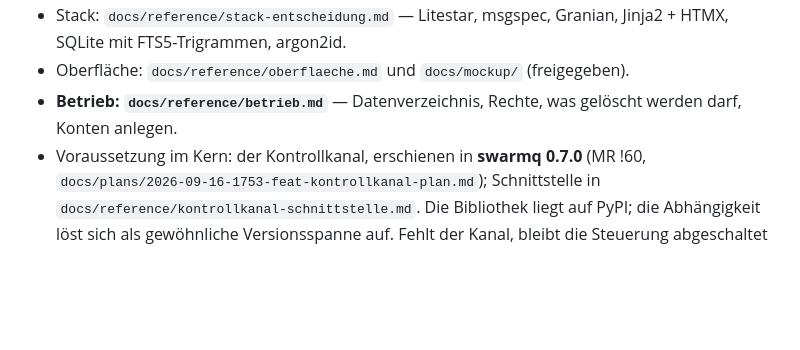
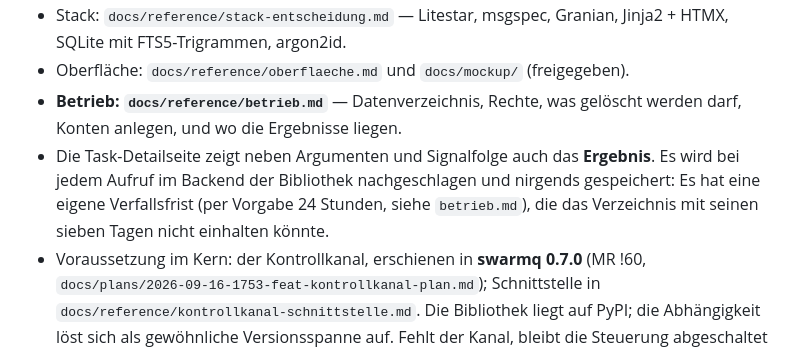
Before and after one commit to Schorschofwill/swarmv, a Markdown page: README.md, the part around the change. Rendered like a GitHub page; blank space fills up the shorter version.

```diff
--- a/README.md
+++ b/README.md
@@ -19,7 +19,12 @@ Veröffentlichung; die Bibliothek bekommt dadurch keine neue Pflichtabhängigkei
   Jinja2 + HTMX, SQLite mit FTS5-Trigrammen, argon2id.
 - Oberfläche: `docs/reference/oberflaeche.md` und `docs/mockup/` (freigegeben).
 - **Betrieb: `docs/reference/betrieb.md`** — Datenverzeichnis, Rechte, was
-  gelöscht werden darf, Konten anlegen.
+  gelöscht werden darf, Konten anlegen, und wo die Ergebnisse liegen.
+- Die Task-Detailseite zeigt neben Argumenten und Signalfolge auch das
+  **Ergebnis**. Es wird bei jedem Aufruf im Backend der Bibliothek
+  nachgeschlagen und nirgends gespeichert: Es hat eine eigene Verfallsfrist
+  (per Vorgabe 24 Stunden, siehe `betrieb.md`), die das Verzeichnis mit seinen
+  sieben Tagen nicht einhalten könnte.
 - Voraussetzung im Kern: der Kontrollkanal, erschienen in **swarmq 0.7.0**
   (MR !60, `docs/plans/2026-09-16-1753-feat-kontrollkanal-plan.md`);
   Schnittstelle in `docs/reference/kontrollkanal-schnittstelle.md`. Die
```
Also changed, not shown: docs/reference/betrieb.md (+44 -0 lines).
